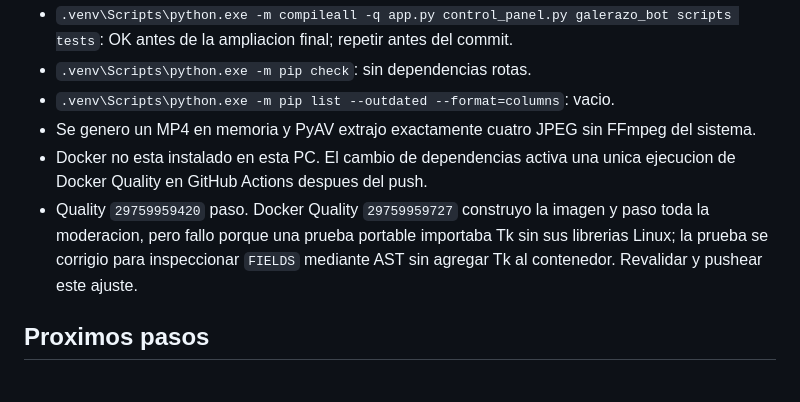
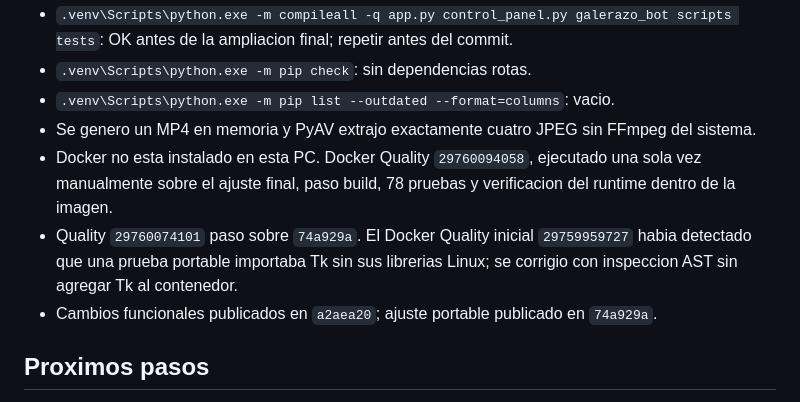
Before and after one commit to ldebortoli/galerazo-telegram-bot, a Markdown page: .codex/SESSION_HANDOFF.md, the part around the change. Drawn GitHub-style.

Commit message:
Record moderation validation

```diff
--- a/.codex/SESSION_HANDOFF.md
+++ b/.codex/SESSION_HANDOFF.md
@@ -30,8 +30,9 @@ La moderacion multimedia al crear triggers esta implementada y validada. Falta u
 - `.venv\Scripts\python.exe -m pip check`: sin dependencias rotas.
 - `.venv\Scripts\python.exe -m pip list --outdated --format=columns`: vacio.
 - Se genero un MP4 en memoria y PyAV extrajo exactamente cuatro JPEG sin FFmpeg del sistema.
-- Docker no esta instalado en esta PC. El cambio de dependencias activa una unica ejecucion de Docker Quality en GitHub Actions despues del push.
-- Quality `29759959420` paso. Docker Quality `29759959727` construyo la imagen y paso toda la moderacion, pero fallo porque una prueba portable importaba Tk sin sus librerias Linux; la prueba se corrigio para inspeccionar `FIELDS` mediante AST sin agregar Tk al contenedor. Revalidar y pushear este ajuste.
+- Docker no esta instalado en esta PC. Docker Quality `29760094058`, ejecutado una sola vez manualmente sobre el ajuste final, paso build, 78 pruebas y verificacion del runtime dentro de la imagen.
+- Quality `29760074101` paso sobre `74a929a`. El Docker Quality inicial `29759959727` habia detectado que una prueba portable importaba Tk sin sus librerias Linux; se corrigio con inspeccion AST sin agregar Tk al contenedor.
+- Cambios funcionales publicados en `a2aea20`; ajuste portable publicado en `74a929a`.
 
 ## Proximos pasos
 
```
